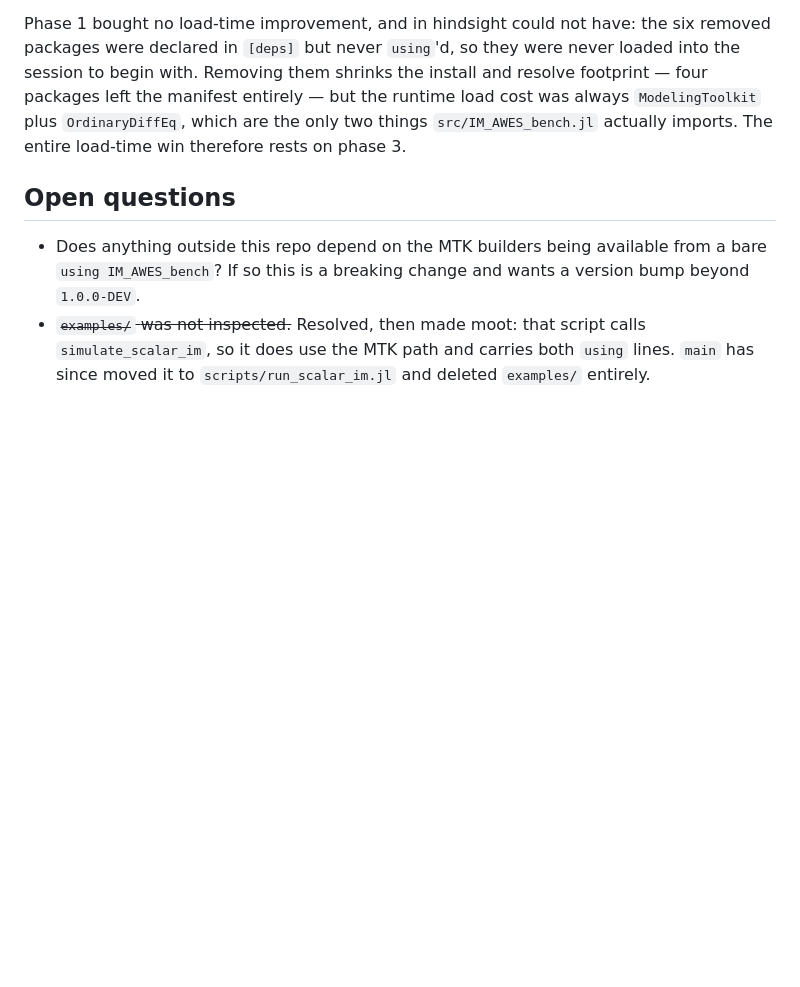
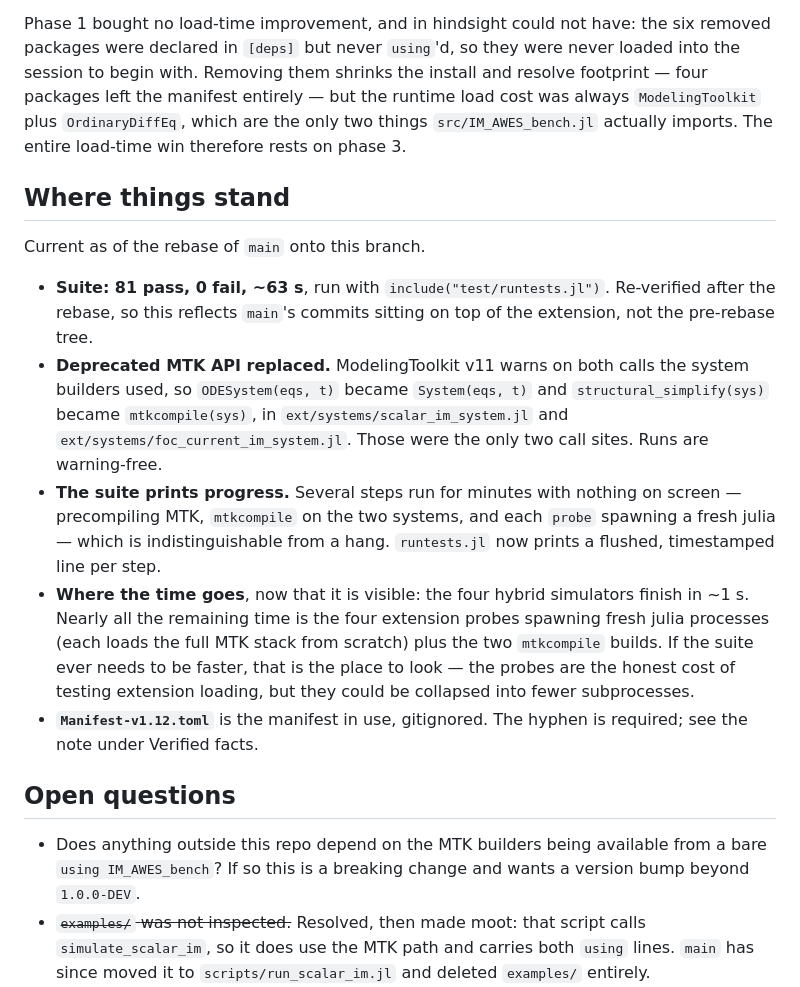
Before and after one commit to c-nicomar/IM_AWES_bench.jl, a Markdown page: Plan.md, the part around the change. GitHub-like rendering; blank space fills up the shorter version.

Commit message:
Update plan

```diff
--- a/Plan.md
+++ b/Plan.md
@@ -288,6 +288,31 @@ runtime load cost was always `ModelingToolkit` plus `OrdinaryDiffEq`, which are
 the only two things `src/IM_AWES_bench.jl` actually imports. The entire load-time
 win therefore rests on phase 3.
 
+## Where things stand
+
+Current as of the rebase of `main` onto this branch.
+
+- **Suite: 81 pass, 0 fail, ~63 s**, run with `include("test/runtests.jl")`.
+  Re-verified after the rebase, so this reflects `main`'s commits sitting on top
+  of the extension, not the pre-rebase tree.
+- **Deprecated MTK API replaced.** ModelingToolkit v11 warns on both calls the
+  system builders used, so `ODESystem(eqs, t)` became `System(eqs, t)` and
+  `structural_simplify(sys)` became `mtkcompile(sys)`, in
+  `ext/systems/scalar_im_system.jl` and `ext/systems/foc_current_im_system.jl`.
+  Those were the only two call sites. Runs are warning-free.
+- **The suite prints progress.** Several steps run for minutes with nothing on
+  screen — precompiling MTK, `mtkcompile` on the two systems, and each `probe`
+  spawning a fresh julia — which is indistinguishable from a hang. `runtests.jl`
+  now prints a flushed, timestamped line per step.
+- **Where the time goes**, now that it is visible: the four hybrid simulators
+  finish in ~1 s. Nearly all the remaining time is the four extension probes
+  spawning fresh julia processes (each loads the full MTK stack from scratch)
+  plus the two `mtkcompile` builds. If the suite ever needs to be faster, that
+  is the place to look — the probes are the honest cost of testing extension
+  loading, but they could be collapsed into fewer subprocesses.
+- **`Manifest-v1.12.toml`** is the manifest in use, gitignored. The hyphen is
+  required; see the note under Verified facts.
+
 ## Open questions
 
 - Does anything outside this repo depend on the MTK builders being available
```
